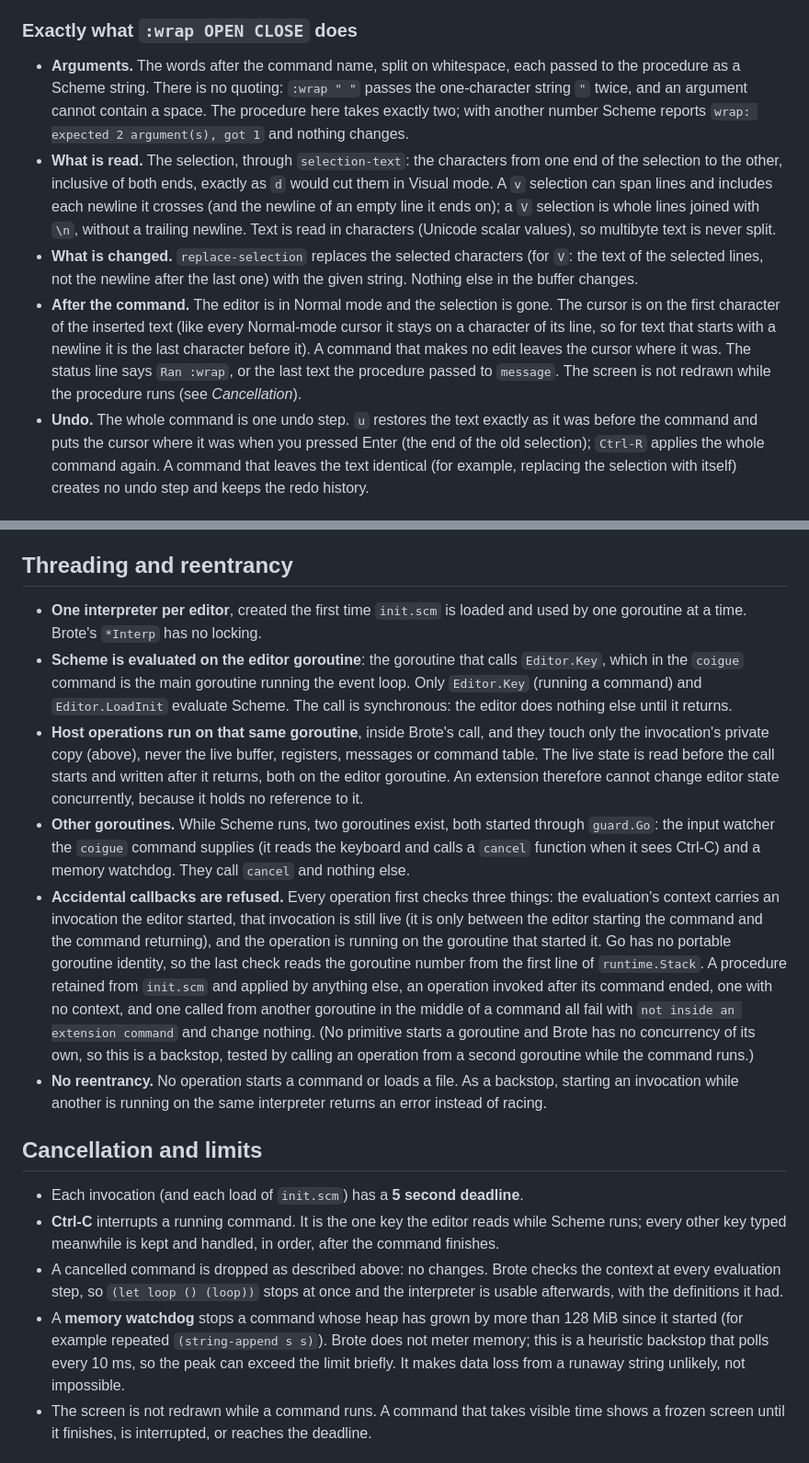
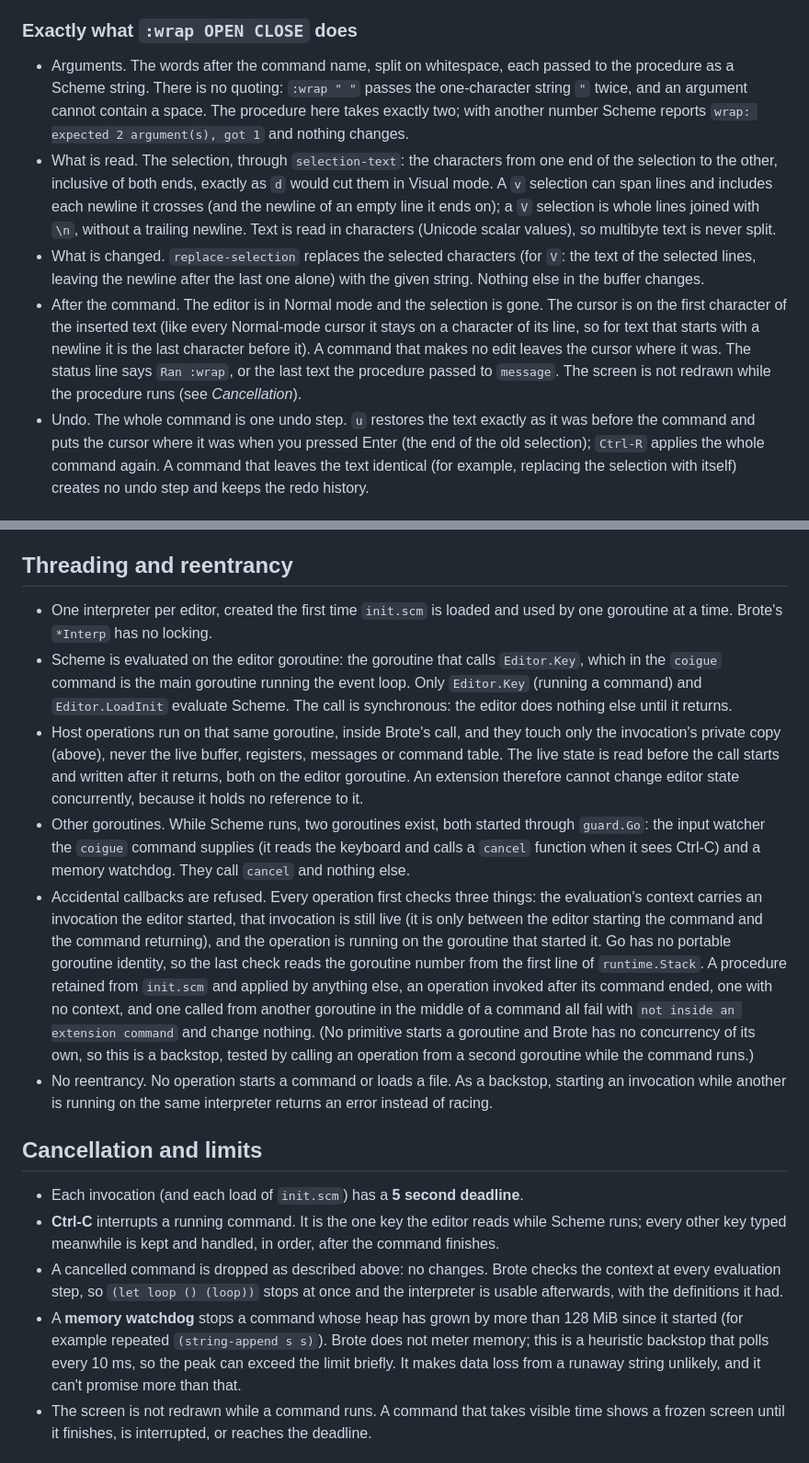
Before and after one commit to fclaude/coigue, a Markdown page: docs/extending.md, 2 parts joined by grey strips. Shown at 92% size. GitHub-like rendering.

Commit message:
The Scheme guide reads like the rest of the project's writing
The two long lists in docs/extending.md started every item with bold text, and
two sentences leaned on an "X, not Y" contrast. The lead-ins are plain now and
the sentences say what the thing is. Nothing about the behaviour changed.

The blog's notes checker (check-notes.py) no longer reports these four
warnings; the three findings left are front matter and fence names, which do
not apply to documentation.

```diff
--- a/docs/extending.md
+++ b/docs/extending.md
@@ -38,25 +38,25 @@ from the Rust editor*.)
 
 ### Exactly what `:wrap OPEN CLOSE` does
 
-* **Arguments.** The words after the command name, split on whitespace, each passed to the procedure
+* Arguments. The words after the command name, split on whitespace, each passed to the procedure
   as a Scheme string. There is no quoting: `:wrap " "` passes the one-character string `"` twice,
   and an argument cannot contain a space. The procedure here takes exactly two; with another number
   Scheme reports `wrap: expected 2 argument(s), got 1` and nothing changes.
-* **What is read.** The selection, through `selection-text`: the characters from one end of the
+* What is read. The selection, through `selection-text`: the characters from one end of the
   selection to the other, inclusive of both ends, exactly as `d` would cut them in Visual mode.
   A `v` selection can span lines and includes each newline it crosses (and the newline of an
   empty line it ends on); a `V` selection is whole lines joined with `\n`, without a trailing
   newline. Text is read in characters (Unicode scalar values), so multibyte text is never split.
-* **What is changed.** `replace-selection` replaces the selected characters (for `V`: the text of
-  the selected lines, not the newline after the last one) with the given string. Nothing else in
+* What is changed. `replace-selection` replaces the selected characters (for `V`: the text of
+  the selected lines, leaving the newline after the last one alone) with the given string. Nothing else in
   the buffer changes.
-* **After the command.** The editor is in Normal mode and the selection is gone. The cursor is on
+* After the command. The editor is in Normal mode and the selection is gone. The cursor is on
   the first character of the inserted text (like every Normal-mode cursor it stays on a character
   of its line, so for text that starts with a newline it is the last character before it). A
   command that makes no edit leaves the cursor where it was. The status line says `Ran :wrap`, or the last text the
   procedure passed to `message`. The screen is not redrawn while the procedure runs (see
   *Cancellation*).
-* **Undo.** The whole command is one undo step. `u` restores the text exactly as it was before the
+* Undo. The whole command is one undo step. `u` restores the text exactly as it was before the
   command and puts the cursor where it was when you pressed Enter (the end of the old selection);
   `Ctrl-R` applies the whole command again. A command that leaves the text identical (for
   example, replacing the selection with itself) creates no undo step and keeps the redo history.
@@ -199,21 +199,21 @@ it, because the positions it named no longer mean the same text.
 
 ## Threading and reentrancy
 
-* **One interpreter per editor**, created the first time `init.scm` is loaded and used by one
+* One interpreter per editor, created the first time `init.scm` is loaded and used by one
   goroutine at a time. Brote's `*Interp` has no locking.
-* **Scheme is evaluated on the editor goroutine**: the goroutine that calls `Editor.Key`, which in
+* Scheme is evaluated on the editor goroutine: the goroutine that calls `Editor.Key`, which in
   the `coigue` command is the main goroutine running the event loop. Only `Editor.Key` (running a
   command) and `Editor.LoadInit` evaluate Scheme. The call is synchronous: the editor does nothing
   else until it returns.
-* **Host operations run on that same goroutine**, inside Brote's call, and they touch only the
+* Host operations run on that same goroutine, inside Brote's call, and they touch only the
   invocation's private copy (above), never the live buffer, registers, messages or command table.
   The live state is read before the call starts and written after it returns, both on the editor
   goroutine. An extension therefore cannot change editor state concurrently, because it holds no
   reference to it.
-* **Other goroutines.** While Scheme runs, two goroutines exist, both started through `guard.Go`:
+* Other goroutines. While Scheme runs, two goroutines exist, both started through `guard.Go`:
   the input watcher the `coigue` command supplies (it reads the keyboard and calls a `cancel`
   function when it sees Ctrl-C) and a memory watchdog. They call `cancel` and nothing else.
-* **Accidental callbacks are refused.** Every operation first checks three things: the
+* Accidental callbacks are refused. Every operation first checks three things: the
   evaluation's context carries an invocation the editor started, that invocation is still live
   (it is only between the editor starting the command and the command returning), and the
   operation is running on the goroutine that started it. Go has no portable goroutine identity, so
@@ -223,7 +223,7 @@ it, because the positions it named no longer mean the same text.
   all fail with `not inside an extension command` and change nothing. (No primitive starts a
   goroutine and Brote has no concurrency of its own, so this is a backstop, tested by calling an
   operation from a second goroutine while the command runs.)
-* **No reentrancy.** No operation starts a command or loads a file. As a backstop, starting an
+* No reentrancy. No operation starts a command or loads a file. As a backstop, starting an
   invocation while another is running on the same interpreter returns an error instead of racing.
 
 ## Cancellation and limits
@@ -237,7 +237,7 @@ it, because the positions it named no longer mean the same text.
 * A **memory watchdog** stops a command whose heap has grown by more than 128 MiB since it started
   (for example repeated `(string-append s s)`). Brote does not meter memory; this is a heuristic
   backstop that polls every 10 ms, so the peak can exceed the limit briefly. It makes data loss from
-  a runaway string unlikely, not impossible.
+  a runaway string unlikely, and it can't promise more than that.
 * The screen is not redrawn while a command runs. A command that takes visible time shows a frozen
   screen until it finishes, is interrupted, or reaches the deadline.
 
```
